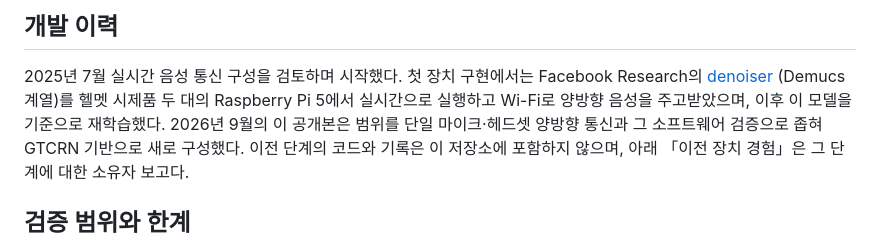
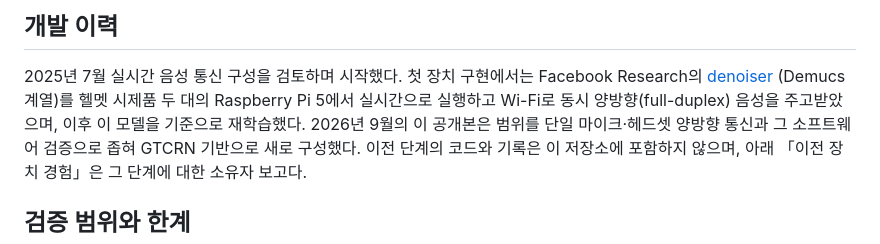
Before and after one commit to sungmin-park-dev/tactical-speech-enhancement, a Markdown page: README.ko.md, the part around the change. GitHub-like rendering.

Commit message:
docs: describe the earlier device link as full-duplex

```diff
--- a/README.ko.md
+++ b/README.ko.md
@@ -109,7 +109,7 @@ tse peer --bind 192.0.2.20:5000 --peer 192.0.2.10:5000 \
 2025년 7월 실시간 음성 통신 구성을 검토하며 시작했다. 첫 장치 구현에서는
 Facebook Research의 [denoiser](https://github.com/facebookresearch/denoiser)
 (Demucs 계열)를 헬멧 시제품 두 대의 Raspberry Pi 5에서 실시간으로 실행하고
-Wi-Fi로 양방향 음성을 주고받았으며, 이후 이 모델을 기준으로 재학습했다.
+Wi-Fi로 동시 양방향(full-duplex) 음성을 주고받았으며, 이후 이 모델을 기준으로 재학습했다.
 2026년 9월의 이 공개본은 범위를 단일 마이크·헤드셋 양방향 통신과 그
 소프트웨어 검증으로 좁혀 GTCRN 기반으로 새로 구성했다. 이전 단계의
 코드와 기록은 이 저장소에 포함하지 않으며, 아래 「이전 장치 경험」은 그
```
Also changed, not shown: README.md (+1 -1 lines).
